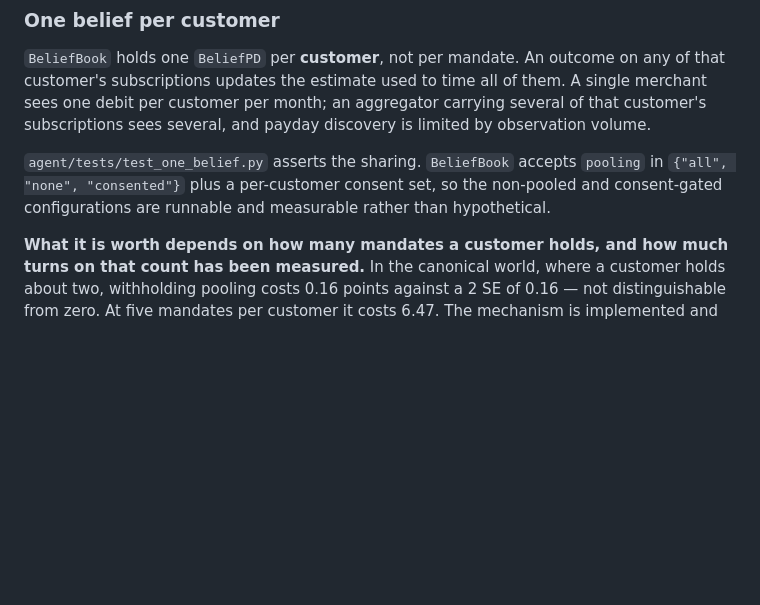
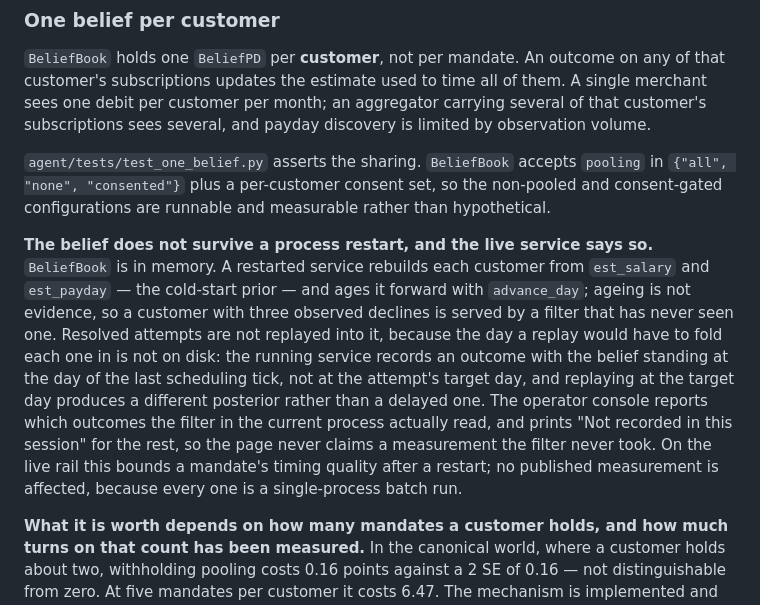
Before and after one commit to tanmayBeginsJourney/mandate-retry-sequencer, a Markdown page: docs/architecture.md, the part around the change. Rendered like a GitHub page; blank space fills up the shorter version.

Commit message:
State the belief filter's restart boundary in the architecture document
BeliefBook is in memory. A restarted service rebuilds each customer from the
cold-start prior and ages it forward, so a customer with three observed
declines is served by a filter that has never seen one.

Resolved attempts are not replayed into it. The day a replay would have to fold
each one in is not on disk: the running service records an outcome with the
belief standing at the day of the last SCHEDULING tick, not at the attempt's
target day, because decide() returns early on an open attempt without reaching
_advance_to. Measured, a replay at the target day moves p_now from 0.3266 to
0.0577 after one decline -- a different posterior, not a delayed one. An
approximation is not shipped in place of the measurement.

No published figure is affected; every one is a single-process batch run. The
operator console already reports which outcomes the filter in the current
process actually read, so the page cannot claim a measurement it never took.

```diff
--- a/docs/architecture.md
+++ b/docs/architecture.md
@@ -152,6 +152,21 @@ discovery is limited by observation volume.
 `pooling` in `{"all", "none", "consented"}` plus a per-customer consent set, so
 the non-pooled and consent-gated configurations are runnable and measurable
 rather than hypothetical.
+
+**The belief does not survive a process restart, and the live service says so.**
+`BeliefBook` is in memory. A restarted service rebuilds each customer from
+`est_salary` and `est_payday` — the cold-start prior — and ages it forward with
+`advance_day`; ageing is not evidence, so a customer with three observed
+declines is served by a filter that has never seen one. Resolved attempts are
+not replayed into it, because the day a replay would have to fold each one in is
+not on disk: the running service records an outcome with the belief standing at
+the day of the last scheduling tick, not at the attempt's target day, and
+replaying at the target day produces a different posterior rather than a delayed
+one. The operator console reports which outcomes the filter in the current
+process actually read, and prints "Not recorded in this session" for the rest,
+so the page never claims a measurement the filter never took. On the live rail
+this bounds a mandate's timing quality after a restart; no published measurement
+is affected, because every one is a single-process batch run.
 
 **What it is worth depends on how many mandates a customer holds, and how much
 turns on that count has been measured.** In the canonical world,
```
